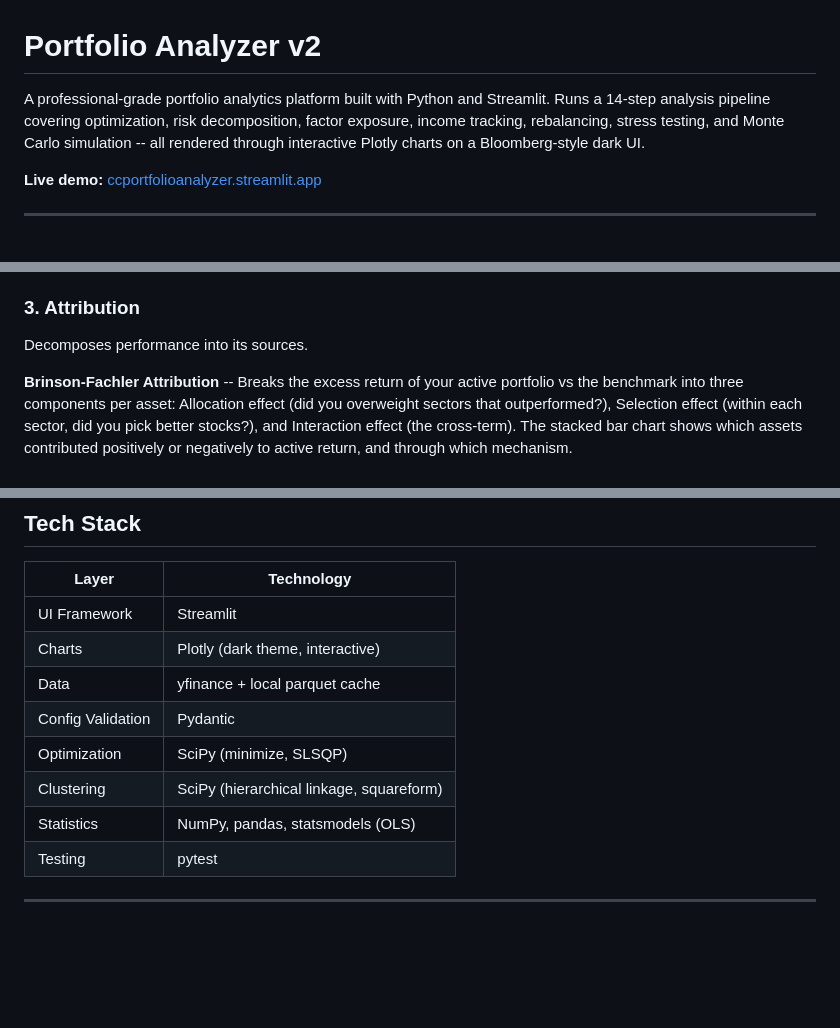
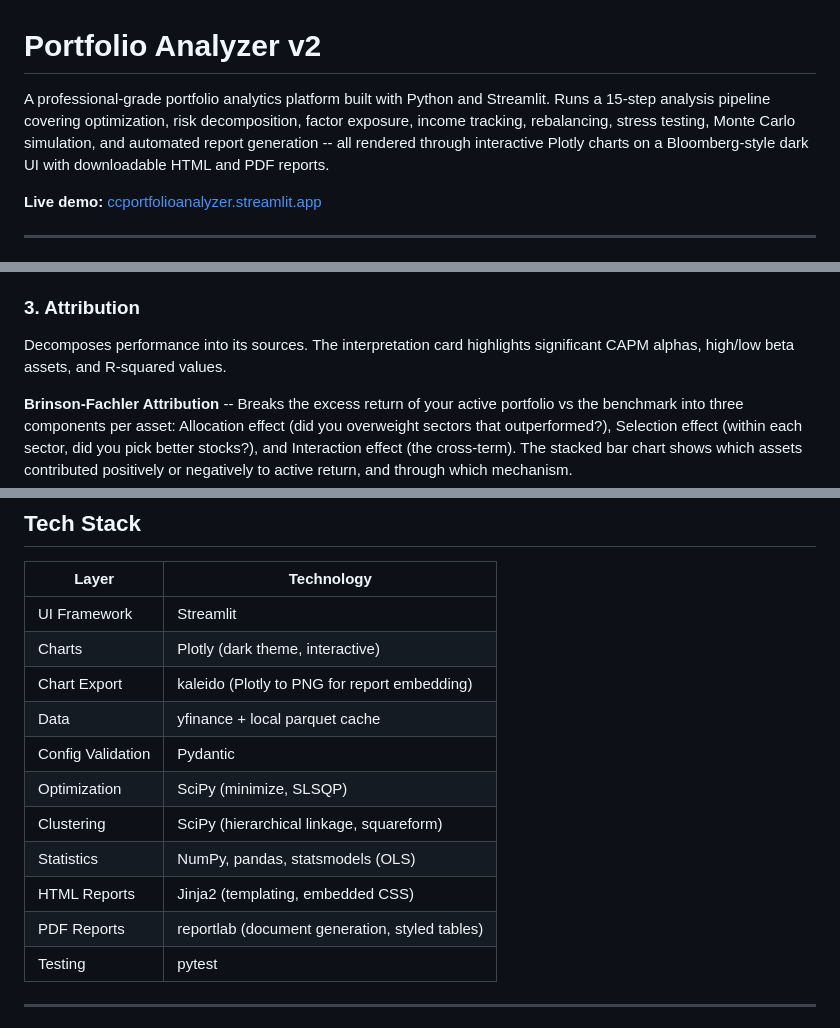
Before and after one commit to ccharafeddine/Portfolio_Analyzer, a Markdown page: README.md, 3 parts joined by grey strips. GitHub-like rendering; blank space fills up the shorter version.

```diff
--- a/README.md
+++ b/README.md
@@ -1,6 +1,6 @@
 # Portfolio Analyzer v2
 
-A professional-grade portfolio analytics platform built with Python and Streamlit. Runs a 14-step analysis pipeline covering optimization, risk decomposition, factor exposure, income tracking, rebalancing, stress testing, and Monte Carlo simulation -- all rendered through interactive Plotly charts on a Bloomberg-style dark UI.
+A professional-grade portfolio analytics platform built with Python and Streamlit. Runs a 15-step analysis pipeline covering optimization, risk decomposition, factor exposure, income tracking, rebalancing, stress testing, Monte Carlo simulation, and automated report generation -- all rendered through interactive Plotly charts on a Bloomberg-style dark UI with downloadable HTML and PDF reports.
 
 **Live demo:** [ccportfolioanalyzer.streamlit.app](https://ccportfolioanalyzer.streamlit.app)
 
@@ -128,7 +130,7 @@ Comprehensive risk decomposition and tail analysis.
 
 ### 3. Attribution
 
-Decomposes performance into its sources.
+Decomposes performance into its sources. The interpretation card highlights significant CAPM alphas, high/low beta assets, and R-squared values.
 
 **Brinson-Fachler Attribution** -- Breaks the excess return of your active portfolio vs the benchmark into three components per asset: Allocation effect (did you overweight sectors that outperformed?), Selection effect (within each sector, did you pick better stocks?), and Interaction effect (the cross-term). The stacked bar chart shows which assets contributed positively or negatively to active return, and through which mechanism.
 
@@ -320,11 +350,14 @@ Tests that require yfinance calls use `unittest.mock.patch` to avoid network dep
 |-------|-----------|
 | UI Framework | Streamlit |
 | Charts | Plotly (dark theme, interactive) |
+| Chart Export | kaleido (Plotly to PNG for report embedding) |
 | Data | yfinance + local parquet cache |
 | Config Validation | Pydantic |
 | Optimization | SciPy (minimize, SLSQP) |
 | Clustering | SciPy (hierarchical linkage, squareform) |
 | Statistics | NumPy, pandas, statsmodels (OLS) |
+| HTML Reports | Jinja2 (templating, embedded CSS) |
+| PDF Reports | reportlab (document generation, styled tables) |
 | Testing | pytest |
 
 ---
```
Also changed, not shown: other parts of README.md (+49 -18 lines).
